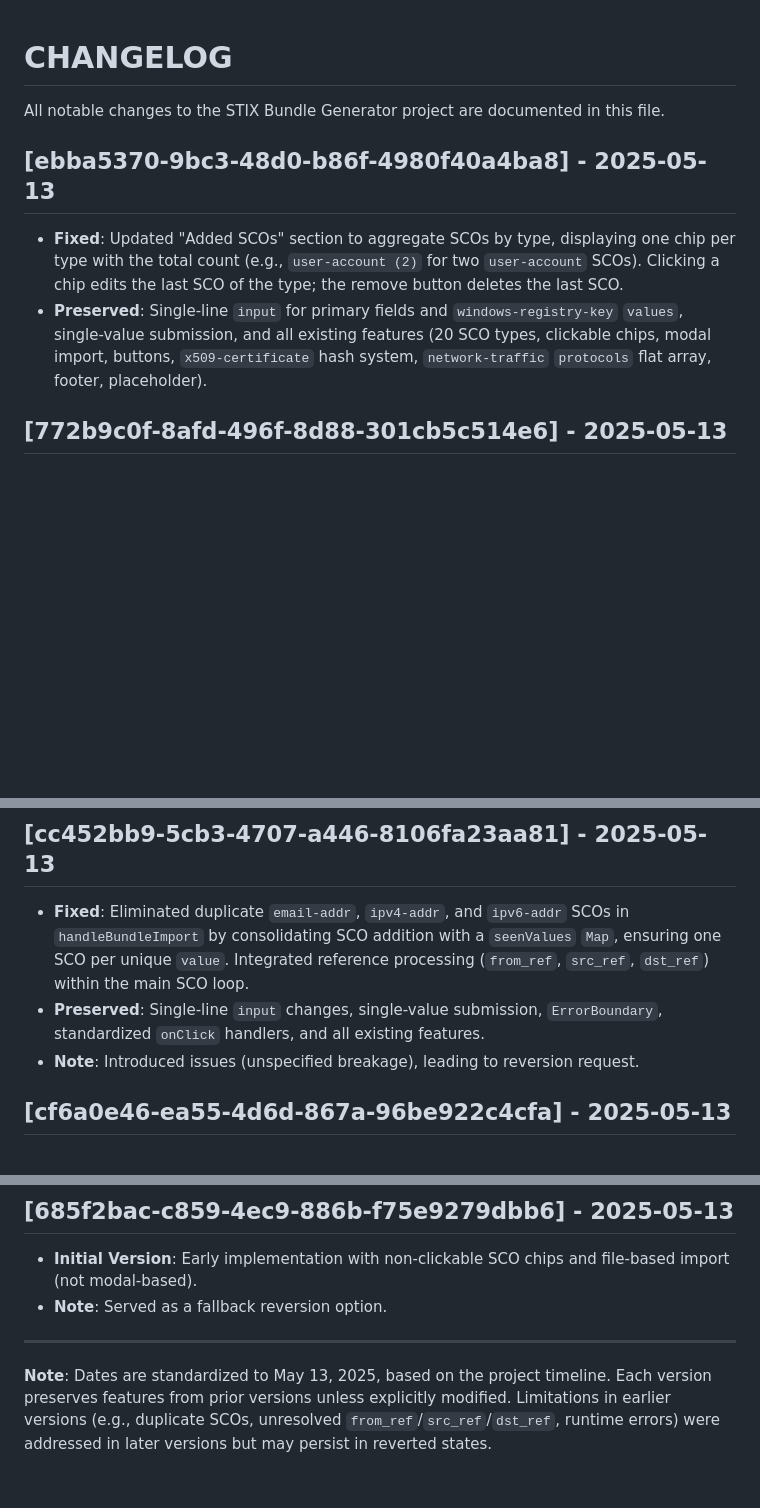
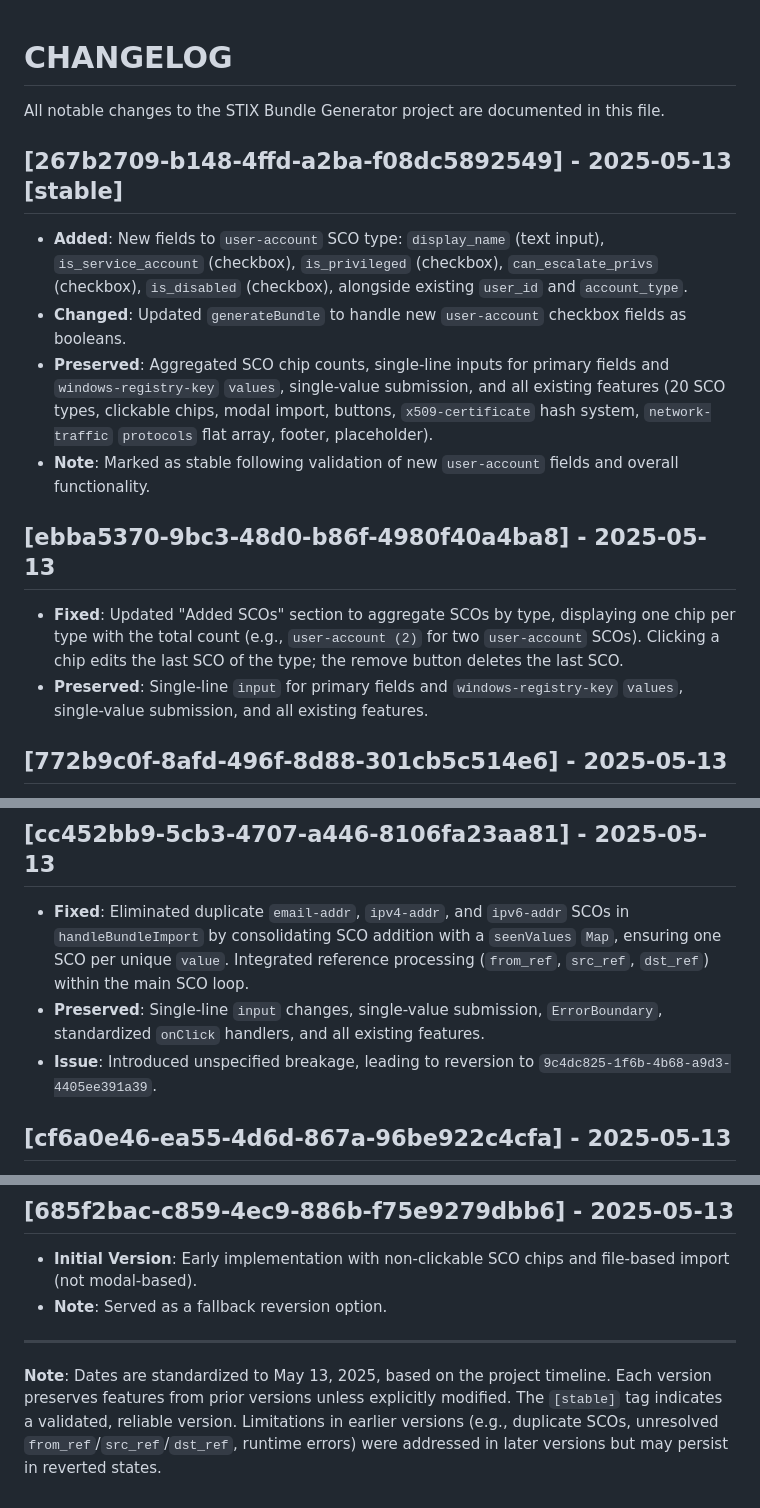
Before and after one commit to gbyx3/stix-generator, a Markdown page: CHANGELOG.md, 3 parts joined by grey strips. Rendered like a GitHub page; blank space fills up the shorter version.

Commit message:
Added changelog based on artifact history

```diff
--- a/CHANGELOG.md
+++ b/CHANGELOG.md
@@ -2,9 +2,15 @@
 
 All notable changes to the STIX Bundle Generator project are documented in this file.
 
+## [267b2709-b148-4ffd-a2ba-f08dc5892549] - 2025-05-13 [stable]
+- **Added**: New fields to `user-account` SCO type: `display_name` (text input), `is_service_account` (checkbox), `is_privileged` (checkbox), `can_escalate_privs` (checkbox), `is_disabled` (checkbox), alongside existing `user_id` and `account_type`.
+- **Changed**: Updated `generateBundle` to handle new `user-account` checkbox fields as booleans.
+- **Preserved**: Aggregated SCO chip counts, single-line inputs for primary fields and `windows-registry-key` `values`, single-value submission, and all existing features (20 SCO types, clickable chips, modal import, buttons, `x509-certificate` hash system, `network-traffic` `protocols` flat array, footer, placeholder).
+- **Note**: Marked as stable following validation of new `user-account` fields and overall functionality.
+
 ## [ebba5370-9bc3-48d0-b86f-4980f40a4ba8] - 2025-05-13
 - **Fixed**: Updated "Added SCOs" section to aggregate SCOs by type, displaying one chip per type with the total count (e.g., `user-account (2)` for two `user-account` SCOs). Clicking a chip edits the last SCO of the type; the remove button deletes the last SCO.
-- **Preserved**: Single-line `input` for primary fields and `windows-registry-key` `values`, single-value submission, and all existing features (20 SCO types, clickable chips, modal import, buttons, `x509-certificate` hash system, `network-traffic` `protocols` flat array, footer, placeholder).
+- **Preserved**: Single-line `input` for primary fields and `windows-registry-key` `values`, single-value submission, and all existing features.
 
 ## [772b9c0f-8afd-496f-8d88-301cb5c514e6] - 2025-05-13
 - **Changed**: Replaced `textarea` with single-line `input` for primary fields of all non-`x509-certificate` SCOs and for `windows-registry-key` `values` field (previously `textarea`). Restricted submissions to one value at a time by processing `currentValues` as a single value in `saveSco`.
@@ -17,7 +23,7 @@ All notable changes to the STIX Bundle Generator project are documented in this
 ## [cc452bb9-5cb3-4707-a446-8106fa23aa81] - 2025-05-13
 - **Fixed**: Eliminated duplicate `email-addr`, `ipv4-addr`, and `ipv6-addr` SCOs in `handleBundleImport` by consolidating SCO addition with a `seenValues` `Map`, ensuring one SCO per unique `value`. Integrated reference processing (`from_ref`, `src_ref`, `dst_ref`) within the main SCO loop.
 - **Preserved**: Single-line `input` changes, single-value submission, `ErrorBoundary`, standardized `onClick` handlers, and all existing features.
-- **Note**: Introduced issues (unspecified breakage), leading to reversion request.
+- **Issue**: Introduced unspecified breakage, leading to reversion to `9c4dc825-1f6b-4b68-a9d3-4405ee391a39`.
 
 ## [cf6a0e46-ea55-4d6d-867a-96be922c4cfa] - 2025-05-13
 - **Fixed**: Attempted to fix duplicate `email-addr`, `ipv4-addr`, and `ipv6-addr` SCOs using a `seenValues` `Map` to track unique `value`s. Added checks for `from_ref`, `src_ref`, and `dst_ref` references.
@@ -75,4 +81,4 @@ All notable changes to the STIX Bundle Generator project are documented in this
 
 ---
 
-**Note**: Dates are standardized to May 13, 2025, based on the project timeline. Each version preserves features from prior versions unless explicitly modified. Limitations in earlier versions (e.g., duplicate SCOs, unresolved `from_ref`/`src_ref`/`dst_ref`, runtime errors) were addressed in later versions but may persist in reverted states.
+**Note**: Dates are standardized to May 13, 2025, based on the project timeline. Each version preserves features from prior versions unless explicitly modified. The `[stable]` tag indicates a validated, reliable version. Limitations in earlier versions (e.g., duplicate SCOs, unresolved `from_ref`/`src_ref`/`dst_ref`, runtime errors) were addressed in later versions but may persist in reverted states.
```
